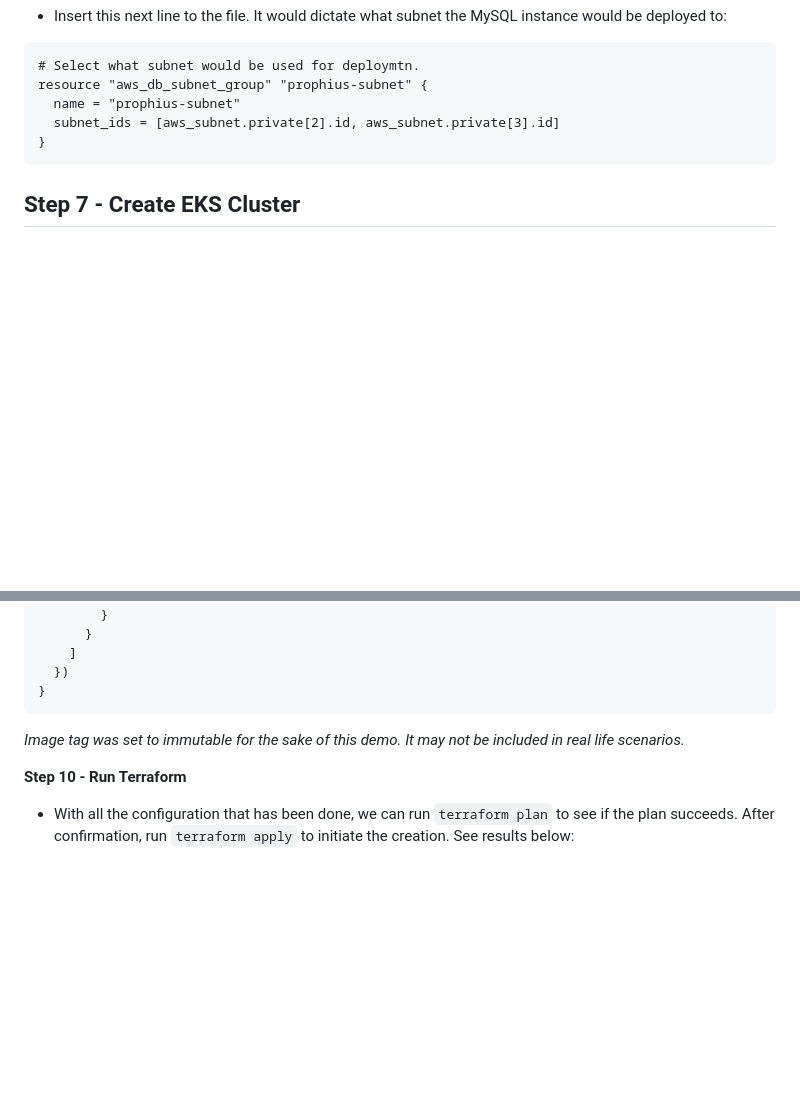
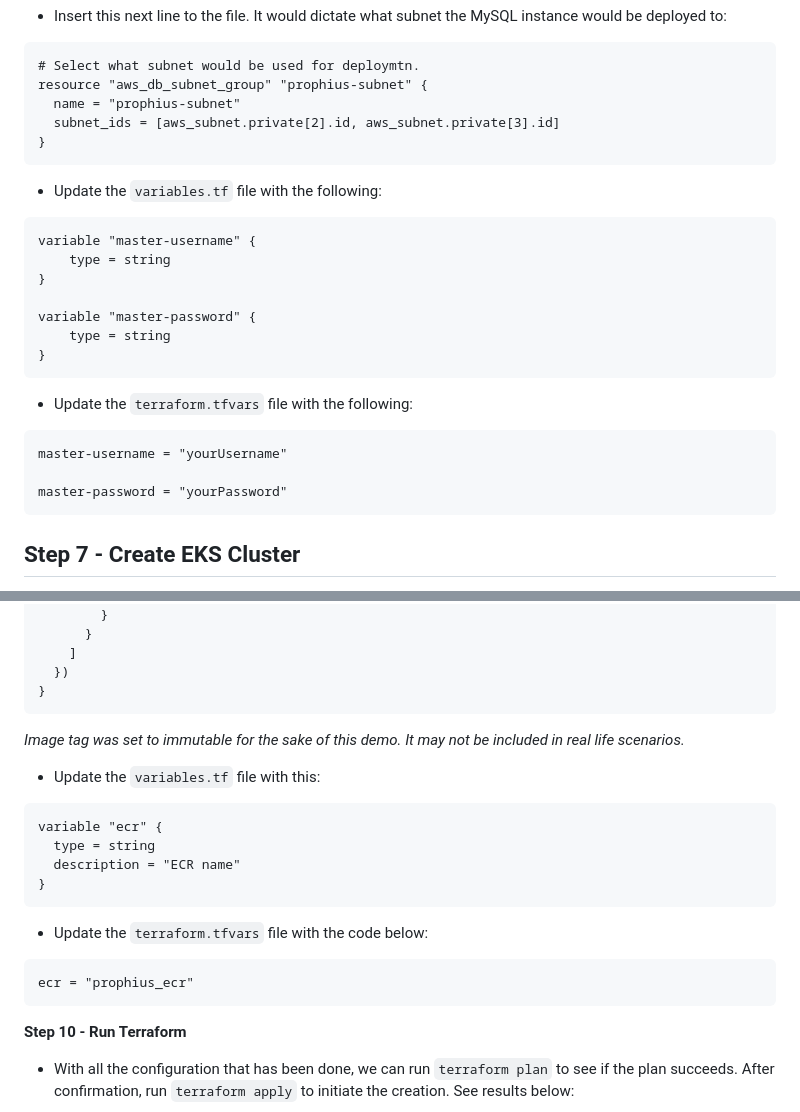
Before and after one commit to jaymineh/aws_demo, a Markdown page: eks-prophius/README.md, 2 parts joined by grey strips. GitHub-like rendering; blank space fills up the shorter version.

````diff
--- a/eks-prophius/README.md
+++ b/eks-prophius/README.md
@@ -412,6 +467,26 @@ resource "aws_db_subnet_group" "prophius-subnet" {
 }
 ```
 
+- Update the `variables.tf` file with the following:
+
+```
+variable "master-username" {
+    type = string
+}
+
+variable "master-password" {
+    type = string
+}
+```
+
+- Update the `terraform.tfvars` file with the following:
+
+```
+master-username = "yourUsername"
+
+master-password = "yourPassword"
+```
+
 **Step 7 - Create EKS Cluster**
 ---
 
@@ -601,6 +676,21 @@ resource "aws_ecr_lifecycle_policy" "ecrlifecycle_policy" {
 
 *Image tag was set to immutable for the sake of this demo. It may not be included in real life scenarios.*
 
+- Update the `variables.tf` file with this:
+
+```
+variable "ecr" {
+  type = string
+  description = "ECR name"
+}
+```
+
+- Update the `terraform.tfvars` file with the code below:
+
+```
+ecr = "prophius_ecr"
+```
+
 **Step 10 - Run Terraform**
 
 - With all the configuration that has been done, we can run `terraform plan` to see if the plan succeeds. After confirmation, run `terraform apply` to initiate the creation. See results below:
````
Also changed, not shown: other parts of eks-prophius/README.md (+55 -0 lines).
